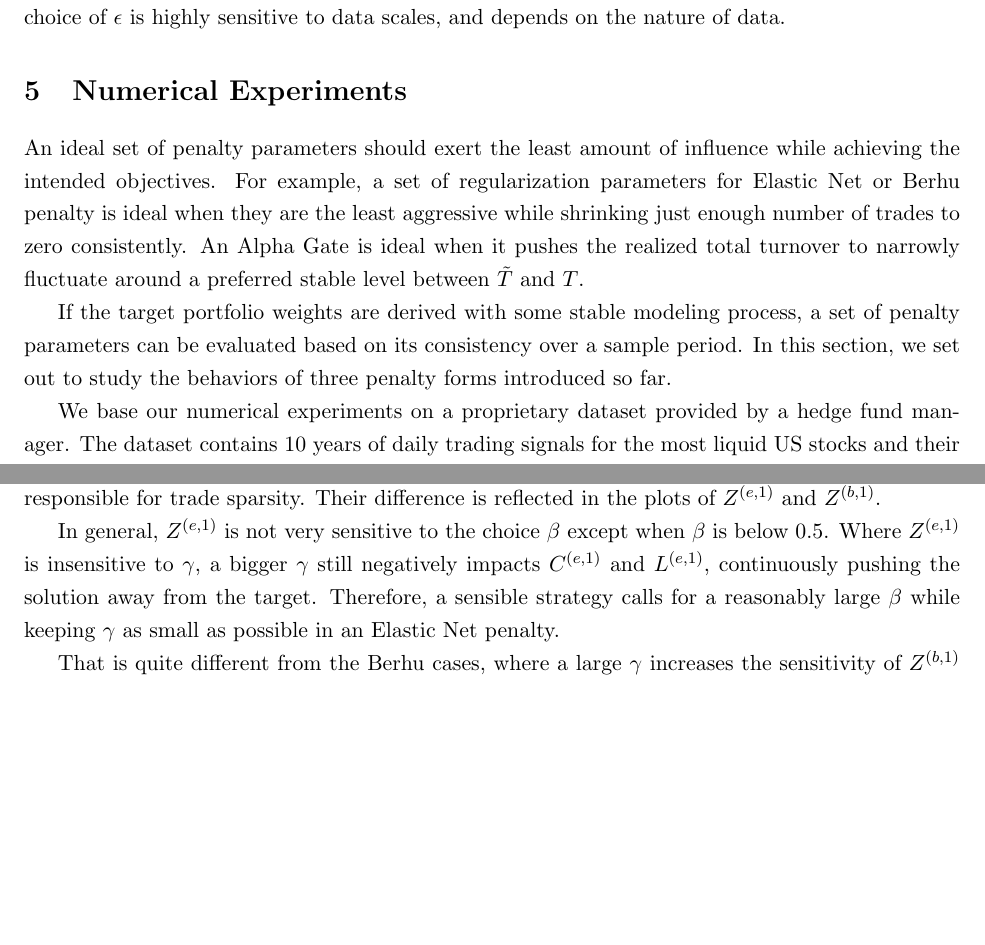
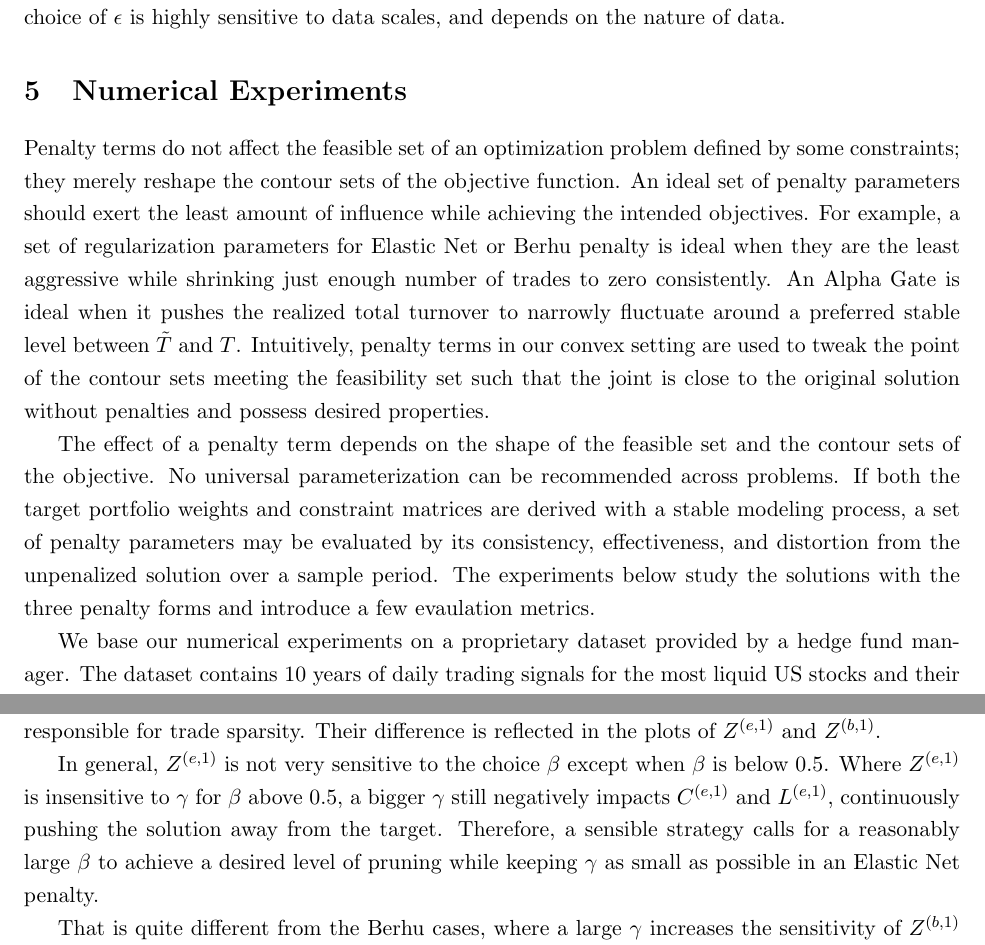
Before and after one commit to VictorDi24/research-asset-ding, a LaTeX paper (latex_stock/DING.VICTOR.06840.tex): two parts of pages 12 and 18 of 22 before the commit and two parts of pages 12 and 17 of 22 after it, joined at a grey line, cut so that both start at the same text, the shorter picture padded with empty space. Compiled offline with pdfLaTeX.

Commit message:
final commit

```diff
--- a/latex_stock/DING.VICTOR.06840.tex
+++ b/latex_stock/DING.VICTOR.06840.tex
@@ -533,14 +533,19 @@ the nature of data.
 
 \section{Numerical Experiments}
 \label{sec:experiments}
-An ideal set of penalty parameters should exert the least amount of influence while achieving the intended objectives.  For
-example, a set of regularization parameters for Elastic Net or Berhu penalty is ideal when they are the least aggressive while
-shrinking just enough number of trades to zero consistently. An Alpha Gate is ideal when it pushes the realized total turnover
-to narrowly fluctuate around a preferred stable level between $\tilde{T}$ and $T$.
-
-If the target portfolio weights are derived with some stable modeling process, a set of penalty parameters can be evaluated
-based on its consistency over a sample period. In this section, we set out to study the behaviors of three penalty forms
-introduced so far.
+Penalty terms do not affect the feasible set of an optimization problem defined by some constraints; they merely reshape the
+contour sets of the objective function. An ideal set of penalty parameters should exert the least amount of influence while
+achieving the intended objectives. For example, a set of regularization parameters for Elastic Net or Berhu penalty is ideal
+when they are the least aggressive while shrinking just enough number of trades to zero consistently. An Alpha Gate is ideal
+when it pushes the realized total turnover to narrowly fluctuate around a preferred stable level between $\tilde{T}$ and
+$T$. Intuitively, penalty terms in our convex setting are used to tweak the point of the contour sets meeting the feasibility
+set such that the joint is close to the original solution without penalties and possess desired properties.
+
+The effect of a penalty term depends on the shape of the feasible set and the contour sets of the objective. No universal
+parameterization can be recommended across problems. If both the target portfolio weights and constraint matrices are derived
+with a stable modeling process, a set of penalty parameters may be evaluated by its consistency, effectiveness, and
+distortion from the unpenalized solution over a sample period. The experiments below study the solutions with the three
+penalty forms and introduce a few evaulation metrics.
 
 We base our numerical experiments on a proprietary dataset provided by a hedge fund manager. The dataset contains $10$ years of
 daily trading signals for the most liquid US stocks and their attribute matrices. There are three signal series intended as
@@ -969,9 +974,9 @@ $L_1$ penalty as long as $|y|$ falls below $\epsilon$, beyond which the penalty
 mainly responsible for trade sparsity. Their difference is reflected in the plots of $Z^{(e,1)}$ and $Z^{(b,1)}$.
 
 In general, $Z^{(e,1)}$ is not very sensitive to the choice $\beta$ except when $\beta$ is below 0.5. Where $Z^{(e,1)}$ is
-insensitive to $\gamma$, a bigger $\gamma$ still negatively impacts $C^{(e,1)}$ and $L^{(e,1)}$, continuously pushing the
-solution away from the target. Therefore, a sensible strategy calls for a reasonably large $\beta$ while keeping $\gamma$ as
-small as possible in an Elastic Net penalty.
+insensitive to $\gamma$ for $\beta$ above 0.5, a bigger $\gamma$ still negatively impacts $C^{(e,1)}$ and $L^{(e,1)}$,
+continuously pushing the solution away from the target. Therefore, a sensible strategy calls for a reasonably large $\beta$ to
+achieve a desired level of pruning while keeping $\gamma$ as small as possible in an Elastic Net penalty.
 
 That is quite different from the Berhu cases, where a large $\gamma$ increases the sensitivity of $Z^{(b,1)}$ to $\epsilon$, but
 decreases the sensitivities of both $C^{(b,1)}$ and $L^{(b,1)}$. Overall, $Z^{(b,1)}$ is very sensitive to $\epsilon$ across all
```
Also changed, not shown: latex_stock/DING.VICTOR.06840.tex (8 more changed lines).
